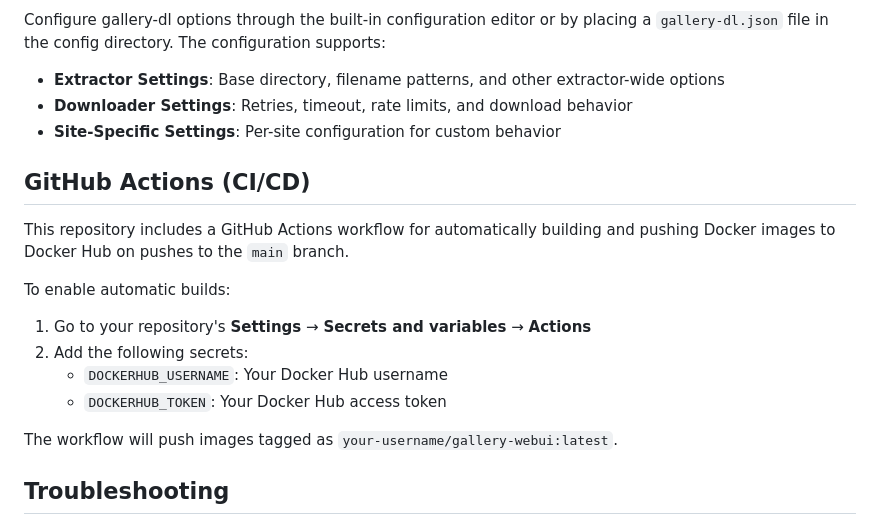
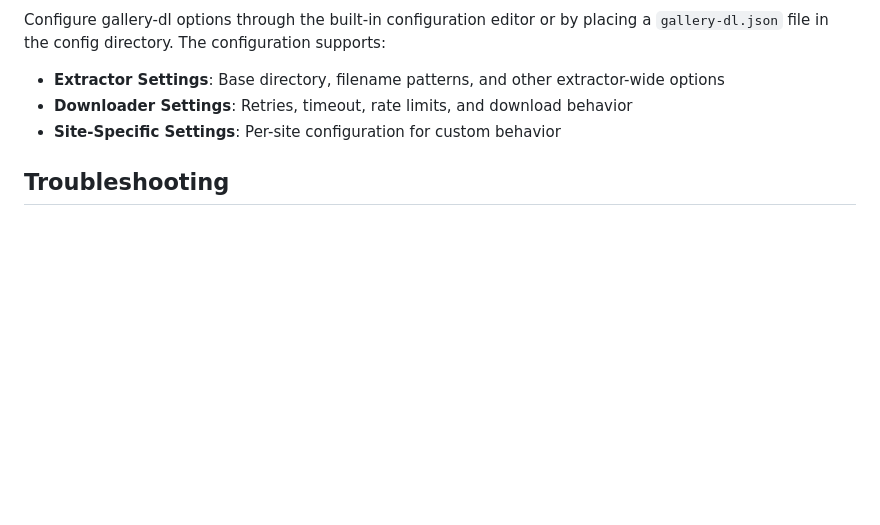
Before and after one commit to rvbtnks/gallery-webdl, a Markdown page: README.md, the part around the change. GitHub-like rendering; blank space fills up the shorter version.

```diff
--- a/README.md
+++ b/README.md
@@ -129,19 +129,6 @@ Configure gallery-dl options through the built-in configuration editor or by pla
 - **Downloader Settings**: Retries, timeout, rate limits, and download behavior
 - **Site-Specific Settings**: Per-site configuration for custom behavior
 
-## GitHub Actions (CI/CD)
-
-This repository includes a GitHub Actions workflow for automatically building and pushing Docker images to Docker Hub on pushes to the `main` branch.
-
-To enable automatic builds:
-
-1. Go to your repository's **Settings** → **Secrets and variables** → **Actions**
-2. Add the following secrets:
-   - `DOCKERHUB_USERNAME`: Your Docker Hub username
-   - `DOCKERHUB_TOKEN`: Your Docker Hub access token
-
-The workflow will push images tagged as `your-username/gallery-webui:latest`.
-
 ## Troubleshooting
 
 - **Downloads not starting**: Check `docker logs` for errors
```
